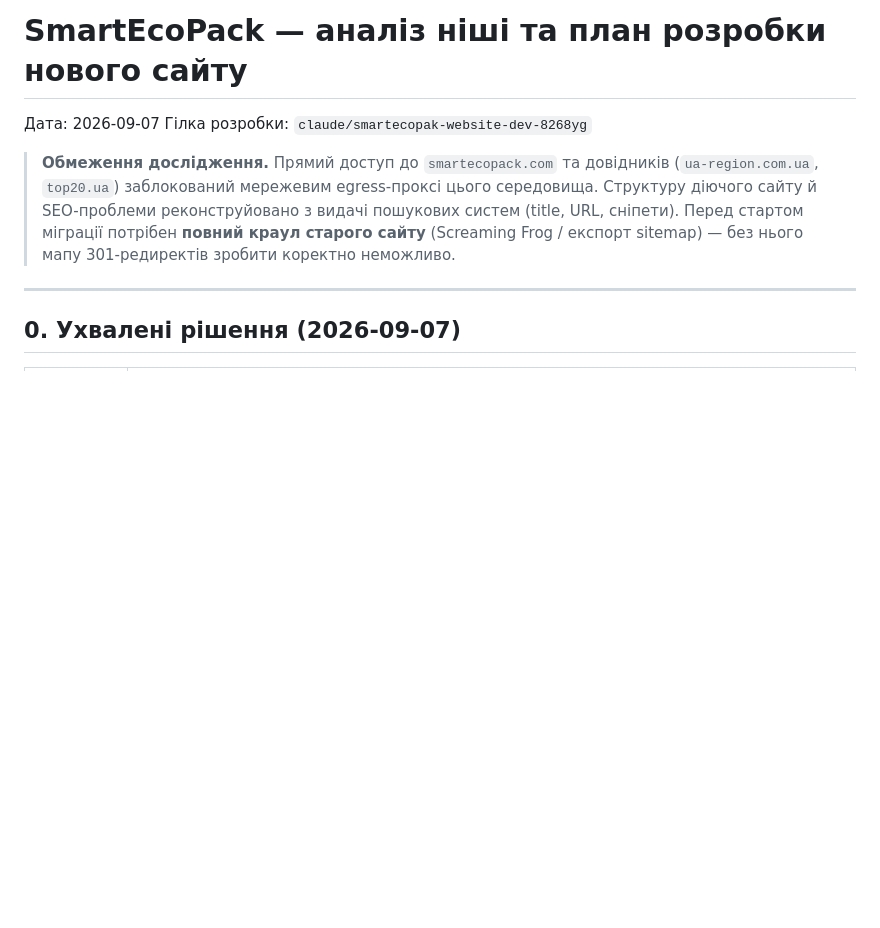
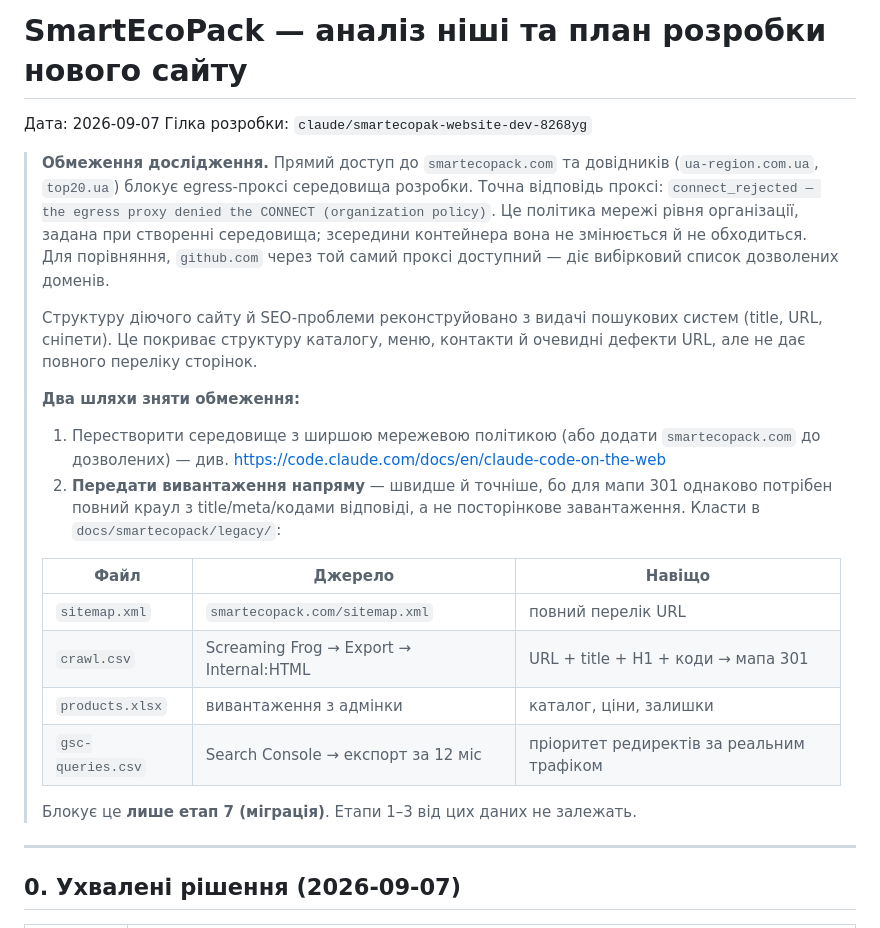
Before and after one commit to SergiiPereyaslov/-, a Markdown page: docs/smartecopack/00-analiz-i-plan.md, the part around the change. Rendered like a GitHub page; blank space fills up the shorter version.

Commit message:
Уточнено причину блокування egress та шляхи її обходу
Проксі відповідає connect_rejected за політикою організації — це
налаштування середовища, а не збій. Описано два легітимні варіанти:
перестворити середовище з ширшою мережевою політикою або передати
вивантаження (sitemap, краул, товари, GSC) у docs/smartecopack/legacy/.
Зафіксовано, що обмеження блокує лише етап міграції.

Co-Authored-By: Claude Opus 5 <noreply@anthropic.com>
Claude-Session: https://claude.ai/code/session_01R8r2UJqXda5zGthnN1sJDV

```diff
--- a/docs/smartecopack/00-analiz-i-plan.md
+++ b/docs/smartecopack/00-analiz-i-plan.md
@@ -4,11 +4,34 @@
 Гілка розробки: `claude/smartecopak-website-dev-8268yg`
 
 > **Обмеження дослідження.** Прямий доступ до `smartecopack.com` та довідників
-> (`ua-region.com.ua`, `top20.ua`) заблокований мережевим egress-проксі цього
-> середовища. Структуру діючого сайту й SEO-проблеми реконструйовано з видачі
-> пошукових систем (title, URL, сніпети). Перед стартом міграції потрібен
-> **повний краул старого сайту** (Screaming Frog / експорт sitemap) —
-> без нього мапу 301-редиректів зробити коректно неможливо.
+> (`ua-region.com.ua`, `top20.ua`) блокує egress-проксі середовища розробки.
+> Точна відповідь проксі: `connect_rejected — the egress proxy denied the
+> CONNECT (organization policy)`. Це політика мережі рівня організації, задана
+> при створенні середовища; зсередини контейнера вона не змінюється й не
+> обходиться. Для порівняння, `github.com` через той самий проксі доступний —
+> діє вибірковий список дозволених доменів.
+>
+> Структуру діючого сайту й SEO-проблеми реконструйовано з видачі пошукових
+> систем (title, URL, сніпети). Це покриває структуру каталогу, меню, контакти
+> й очевидні дефекти URL, але не дає повного переліку сторінок.
+>
+> **Два шляхи зняти обмеження:**
+>
+> 1. Перестворити середовище з ширшою мережевою політикою (або додати
+>    `smartecopack.com` до дозволених) —
+>    див. https://code.claude.com/docs/en/claude-code-on-the-web
+> 2. **Передати вивантаження напряму** — швидше й точніше, бо для мапи 301
+>    однаково потрібен повний краул з title/meta/кодами відповіді, а не
+>    посторінкове завантаження. Класти в `docs/smartecopack/legacy/`:
+>
+> | Файл | Джерело | Навіщо |
+> |---|---|---|
+> | `sitemap.xml` | `smartecopack.com/sitemap.xml` | повний перелік URL |
+> | `crawl.csv` | Screaming Frog → Export → Internal:HTML | URL + title + H1 + коди → мапа 301 |
+> | `products.xlsx` | вивантаження з адмінки | каталог, ціни, залишки |
+> | `gsc-queries.csv` | Search Console → експорт за 12 міс | пріоритет редиректів за реальним трафіком |
+>
+> Блокує це **лише етап 7 (міграція)**. Етапи 1–3 від цих даних не залежать.
 
 ---
 
```
